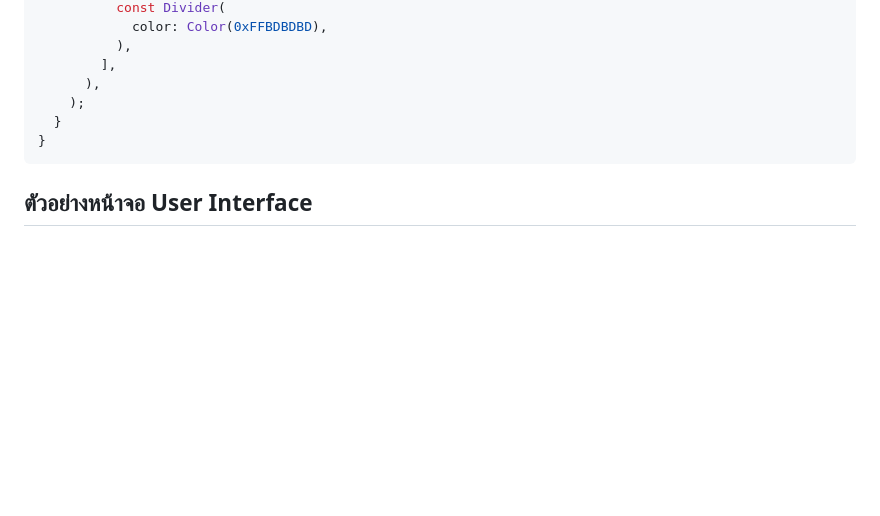
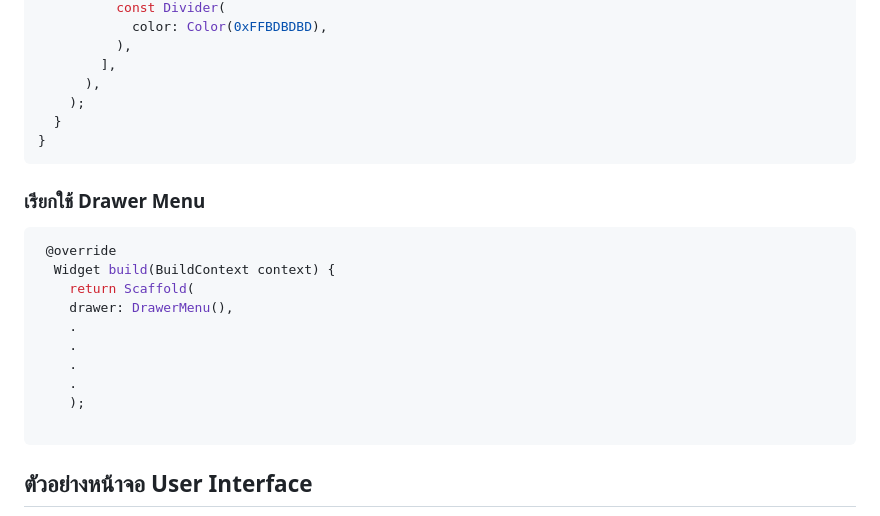
Before and after one commit to tOnzm/final_exam2-2565, a Markdown page: README.md, the part around the change. Drawn GitHub-style; blank space fills up the shorter version.

````diff
--- a/README.md
+++ b/README.md
@@ -218,6 +218,20 @@ class _DrawerMenuState extends State<DrawerMenu> {
   }
 }
 ```
+### เรียกใช้ Drawer Menu
+```dart
+ @override
+  Widget build(BuildContext context) {
+    return Scaffold(
+    drawer: DrawerMenu(),
+    .
+    .
+    .
+    .
+    );
+
+```
+
 ## ตัวอย่างหน้าจอ User Interface
 
 ![App_UI](./ui.png)
````
